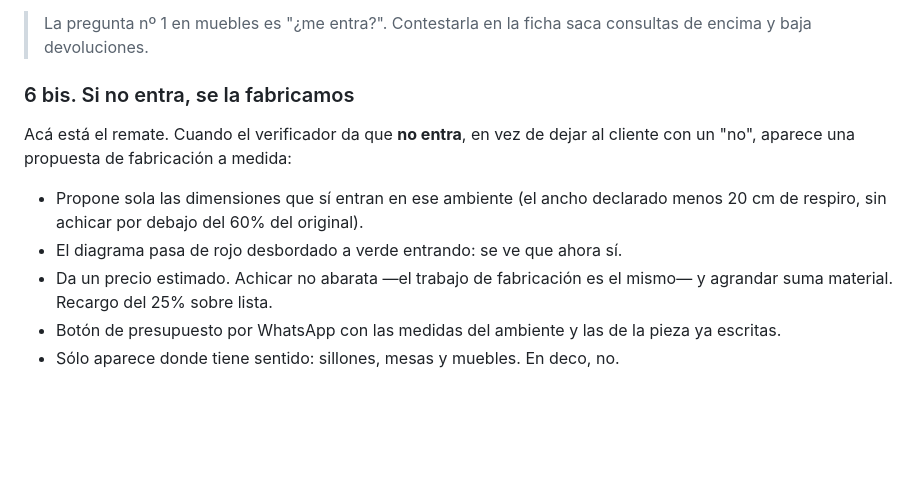
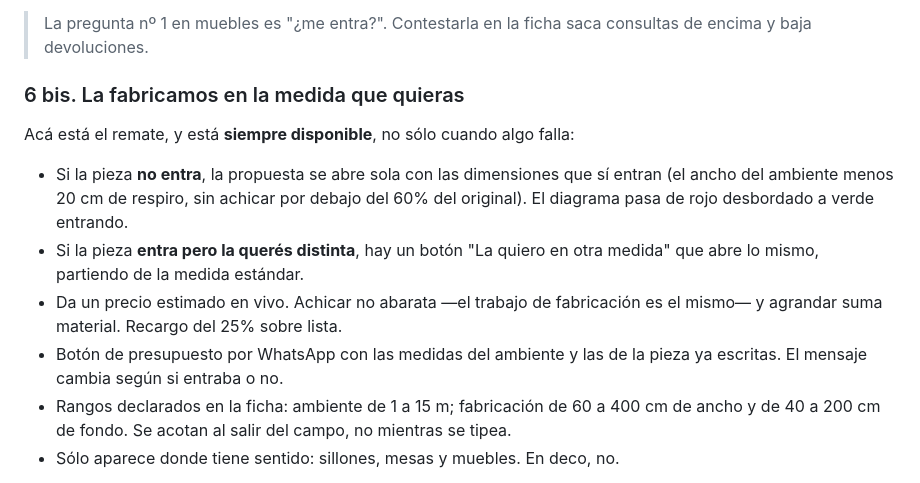
Before and after one commit to PatoSuarez1/bvhome-reversionado, a Markdown page: README.md, the part around the change. GitHub-like rendering; blank space fills up the shorter version.

Commit message:
Actualiza el README: la fabricacion a medida ya no es solo un rescate
Co-Authored-By: Claude Opus 5 <noreply@anthropic.com>

```diff
--- a/README.md
+++ b/README.md
@@ -51,13 +51,14 @@ Overlay a pantalla completa, `Ctrl/⌘ + K`, insensible a tildes y mayúsculas (
 
 > La pregunta nº 1 en muebles es "¿me entra?". Contestarla en la ficha saca consultas de encima y baja devoluciones.
 
-### 6 bis. Si no entra, se la fabricamos
-Acá está el remate. Cuando el verificador da que **no entra**, en vez de dejar al cliente con un "no", aparece una propuesta de fabricación a medida:
+### 6 bis. La fabricamos en la medida que quieras
+Acá está el remate, y está **siempre disponible**, no sólo cuando algo falla:
 
-- Propone sola las dimensiones que sí entran en ese ambiente (el ancho declarado menos 20 cm de respiro, sin achicar por debajo del 60% del original).
-- El diagrama pasa de rojo desbordado a verde entrando: se ve que ahora sí.
-- Da un precio estimado. Achicar no abarata —el trabajo de fabricación es el mismo— y agrandar suma material. Recargo del 25% sobre lista.
-- Botón de presupuesto por WhatsApp con las medidas del ambiente y las de la pieza ya escritas.
+- Si la pieza **no entra**, la propuesta se abre sola con las dimensiones que sí entran (el ancho del ambiente menos 20 cm de respiro, sin achicar por debajo del 60% del original). El diagrama pasa de rojo desbordado a verde entrando.
+- Si la pieza **entra pero la querés distinta**, hay un botón "La quiero en otra medida" que abre lo mismo, partiendo de la medida estándar.
+- Da un precio estimado en vivo. Achicar no abarata —el trabajo de fabricación es el mismo— y agrandar suma material. Recargo del 25% sobre lista.
+- Botón de presupuesto por WhatsApp con las medidas del ambiente y las de la pieza ya escritas. El mensaje cambia según si entraba o no.
+- Rangos declarados en la ficha: ambiente de 1 a 15 m; fabricación de 60 a 400 cm de ancho y de 40 a 200 cm de fondo. Se acotan al salir del campo, no mientras se tipea.
 - Sólo aparece donde tiene sentido: sillones, mesas y muebles. En deco, no.
 
 > Esta es **la** diferencia. Una tienda enlatada convierte "no me entra" en una venta perdida. Acá la convierte en una consulta de fabricación a medida, que además es el trabajo de mayor margen. BV Home fabrica: el sitio debería vender eso, y hoy no lo hace en ningún lado.
```
